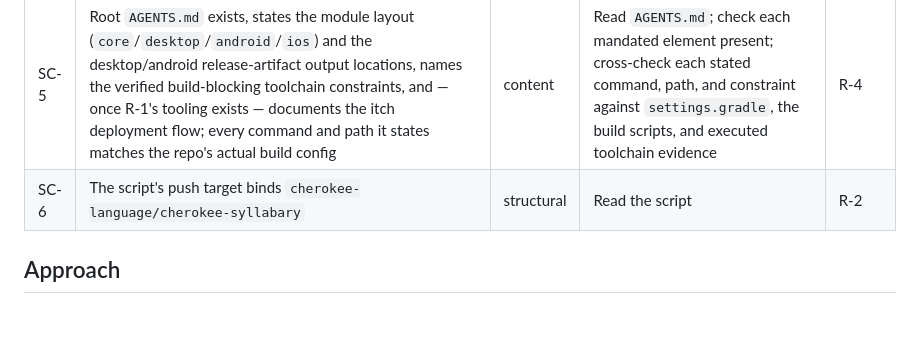
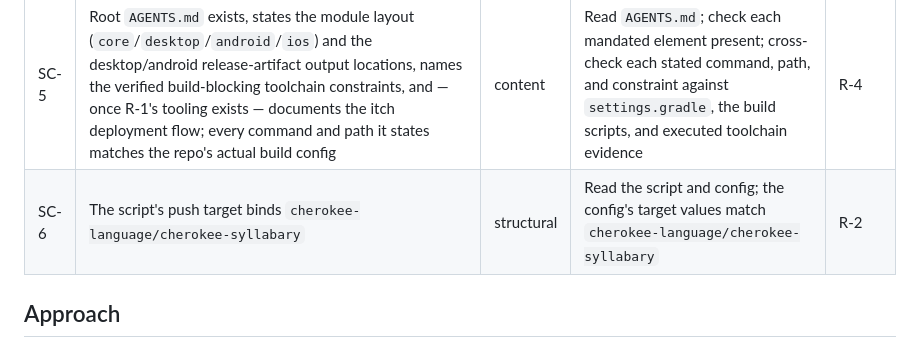
Before and after one commit to CherokeeLanguage/Syllabary, a Markdown page: 2/spec.md, the part around the change. Rendered like a GitHub page; blank space fills up the shorter version.

Commit message:
Syllabary#2: round-4 remediation (SC-6 instrument)

```diff
--- a/2/spec.md
+++ b/2/spec.md
@@ -26,7 +26,7 @@ The Syllabary repo (`CherokeeLanguage/Syllabary`): repo-local itch deployment to
 | SC-3 | The script's channel section encodes `win-linux-mac` (desktop jar) and `android` (release APK) | structural | Read the script | R-1 |
 | SC-4 | Pushes carry no version claims | structural | Script read (`--userversion` absent) | R-3 |
 | SC-5 | Root `AGENTS.md` exists, states the module layout (`core`/`desktop`/`android`/`ios`) and the desktop/android release-artifact output locations, names the verified build-blocking toolchain constraints, and — once R-1's tooling exists — documents the itch deployment flow; every command and path it states matches the repo's actual build config | content | Read `AGENTS.md`; check each mandated element present; cross-check each stated command, path, and constraint against `settings.gradle`, the build scripts, and executed toolchain evidence | R-4 |
-| SC-6 | The script's push target binds `cherokee-language/cherokee-syllabary` | structural | Read the script | R-2 |
+| SC-6 | The script's push target binds `cherokee-language/cherokee-syllabary` | structural | Read the script and config; the config's target values match `cherokee-language/cherokee-syllabary` | R-2 |
 
 ## Approach
 
```
